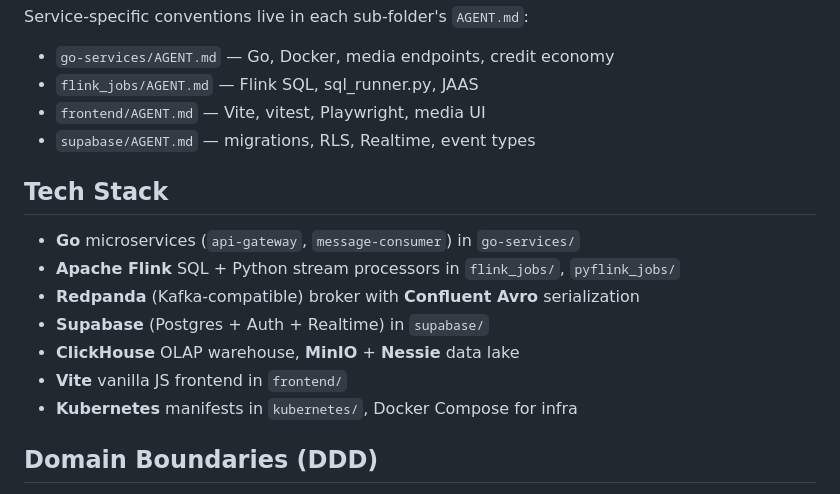
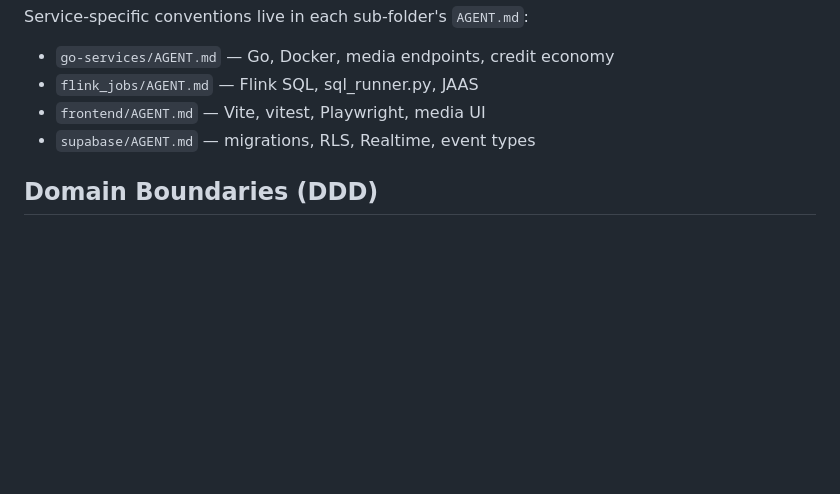
Before and after one commit to teatrie/event-substrate, a Markdown page: AGENT.md, the part around the change. Rendered like a GitHub page; blank space fills up the shorter version.

Commit message:
chore: remove Tech Stack section from AGENT.md
Covered by README.md (linked in first line) and sub-folder index.

Co-Authored-By: Claude Sonnet 4.6 <noreply@anthropic.com>

```diff
--- a/AGENT.md
+++ b/AGENT.md
@@ -7,15 +7,6 @@ Service-specific conventions live in each sub-folder's `AGENT.md`:
 - `flink_jobs/AGENT.md` — Flink SQL, sql_runner.py, JAAS
 - `frontend/AGENT.md` — Vite, vitest, Playwright, media UI
 - `supabase/AGENT.md` — migrations, RLS, Realtime, event types
-
-## Tech Stack
-- **Go** microservices (`api-gateway`, `message-consumer`) in `go-services/`
-- **Apache Flink** SQL + Python stream processors in `flink_jobs/`, `pyflink_jobs/`
-- **Redpanda** (Kafka-compatible) broker with **Confluent Avro** serialization
-- **Supabase** (Postgres + Auth + Realtime) in `supabase/`
-- **ClickHouse** OLAP warehouse, **MinIO** + **Nessie** data lake
-- **Vite** vanilla JS frontend in `frontend/`
-- **Kubernetes** manifests in `kubernetes/`, Docker Compose for infra
 
 ## Domain Boundaries (DDD)
 
```
